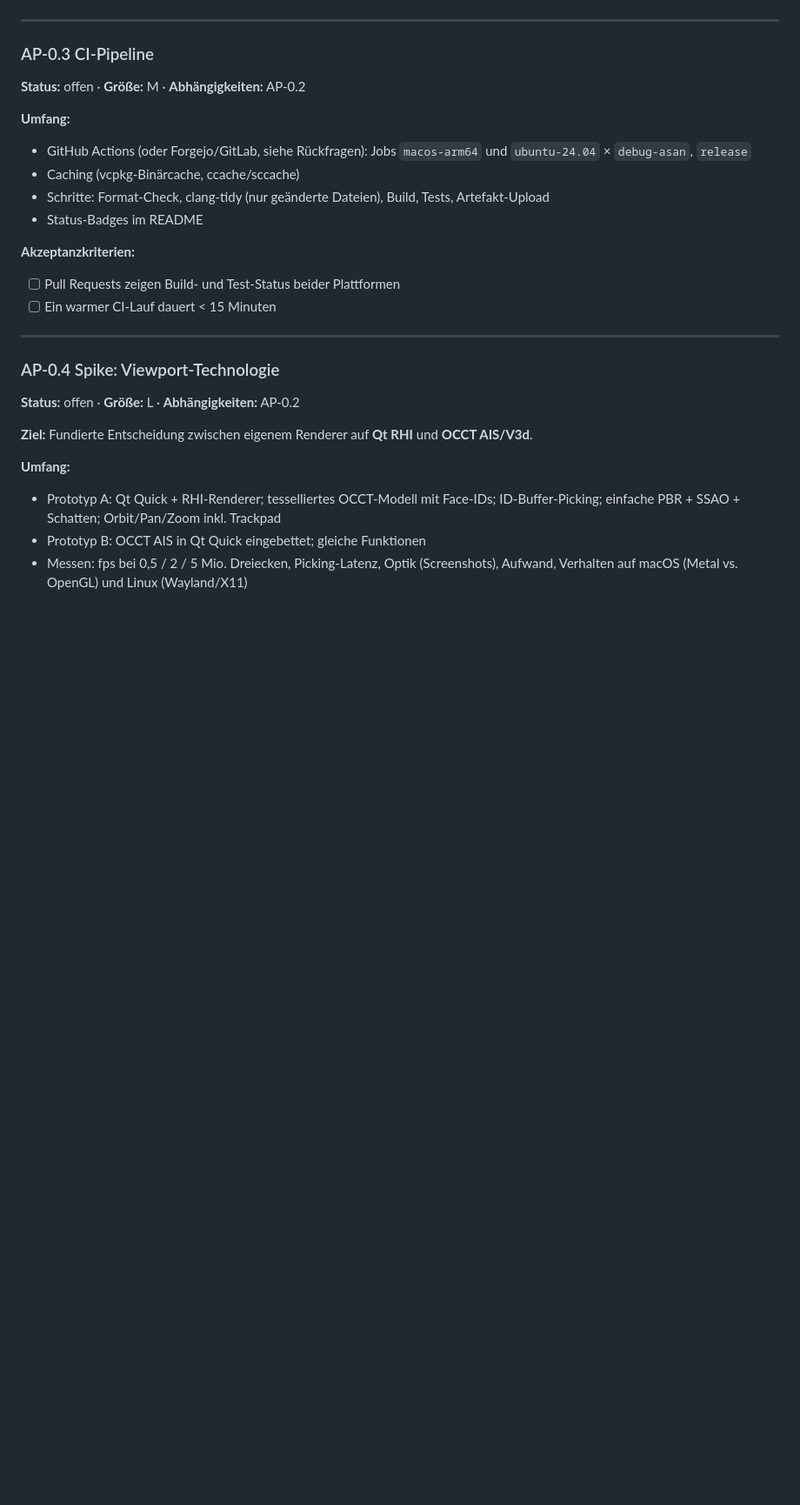
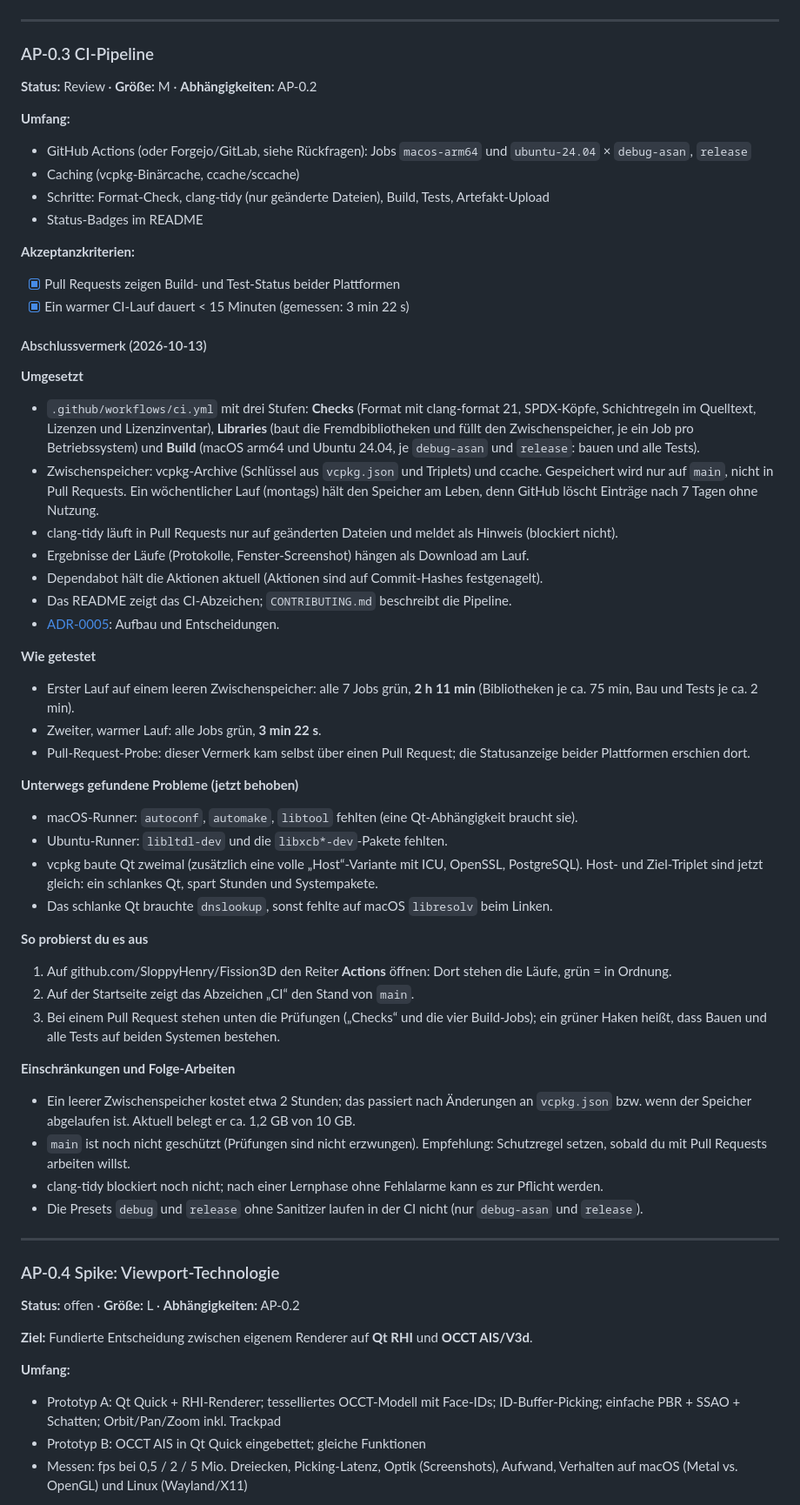
Before and after one commit to SloppyHenry/Fission359, a Markdown page: docs/arbeitspakete/phase-0-fundament.md, the part around the change. Shown at 87% size. Rendered like a GitHub page; blank space fills up the shorter version.

```diff
--- a/docs/arbeitspakete/phase-0-fundament.md
+++ b/docs/arbeitspakete/phase-0-fundament.md
@@ -166,7 +166,7 @@
 ---
 
 ### AP-0.3 CI-Pipeline
-**Status:** offen · **Größe:** M · **Abhängigkeiten:** AP-0.2
+**Status:** Review · **Größe:** M · **Abhängigkeiten:** AP-0.2
 
 **Umfang:**
 - GitHub Actions (oder Forgejo/GitLab, siehe Rückfragen): Jobs `macos-arm64` und `ubuntu-24.04` × `debug-asan`, `release`
@@ -175,8 +175,52 @@
 - Status-Badges im README
 
 **Akzeptanzkriterien:**
-- [ ] Pull Requests zeigen Build- und Test-Status beider Plattformen
-- [ ] Ein warmer CI-Lauf dauert < 15 Minuten
+- [x] Pull Requests zeigen Build- und Test-Status beider Plattformen
+- [x] Ein warmer CI-Lauf dauert < 15 Minuten (gemessen: 3 min 22 s)
+
+#### Abschlussvermerk (2026-10-13)
+
+**Umgesetzt**
+- `.github/workflows/ci.yml` mit drei Stufen: **Checks** (Format mit clang-format 21, SPDX-Köpfe, Schichtregeln im
+  Quelltext, Lizenzen und Lizenzinventar), **Libraries** (baut die Fremdbibliotheken und füllt den Zwischenspeicher,
+  je ein Job pro Betriebssystem) und **Build** (macOS arm64 und Ubuntu 24.04, je `debug-asan` und `release`: bauen und
+  alle Tests).
+- Zwischenspeicher: vcpkg-Archive (Schlüssel aus `vcpkg.json` und Triplets) und ccache. Gespeichert wird nur auf
+  `main`, nicht in Pull Requests. Ein wöchentlicher Lauf (montags) hält den Speicher am Leben, denn GitHub löscht
+  Einträge nach 7 Tagen ohne Nutzung.
+- clang-tidy läuft in Pull Requests nur auf geänderten Dateien und meldet als Hinweis (blockiert nicht).
+- Ergebnisse der Läufe (Protokolle, Fenster-Screenshot) hängen als Download am Lauf.
+- Dependabot hält die Aktionen aktuell (Aktionen sind auf Commit-Hashes festgenagelt).
+- Das README zeigt das CI-Abzeichen; `CONTRIBUTING.md` beschreibt die Pipeline.
+- [ADR-0005](../adr/0005-ci-pipeline-und-zwischenspeicher.md): Aufbau und Entscheidungen.
+
+**Wie getestet**
+- Erster Lauf auf einem leeren Zwischenspeicher: alle 7 Jobs grün, **2 h 11 min** (Bibliotheken je ca. 75 min,
+  Bau und Tests je ca. 2 min).
+- Zweiter, warmer Lauf: alle Jobs grün, **3 min 22 s**.
+- Pull-Request-Probe: dieser Vermerk kam selbst über einen Pull Request; die Statusanzeige beider Plattformen
+  erschien dort.
+
+**Unterwegs gefundene Probleme (jetzt behoben)**
+- macOS-Runner: `autoconf`, `automake`, `libtool` fehlten (eine Qt-Abhängigkeit braucht sie).
+- Ubuntu-Runner: `libltdl-dev` und die `libxcb*-dev`-Pakete fehlten.
+- vcpkg baute Qt zweimal (zusätzlich eine volle „Host“-Variante mit ICU, OpenSSL, PostgreSQL). Host- und
+  Ziel-Triplet sind jetzt gleich: ein schlankes Qt, spart Stunden und Systempakete.
+- Das schlanke Qt brauchte `dnslookup`, sonst fehlte auf macOS `libresolv` beim Linken.
+
+**So probierst du es aus**
+1. Auf github.com/SloppyHenry/Fission3D den Reiter **Actions** öffnen: Dort stehen die Läufe, grün = in Ordnung.
+2. Auf der Startseite zeigt das Abzeichen „CI“ den Stand von `main`.
+3. Bei einem Pull Request stehen unten die Prüfungen („Checks“ und die vier Build-Jobs); ein grüner Haken heißt,
+   dass Bauen und alle Tests auf beiden Systemen bestehen.
+
+**Einschränkungen und Folge-Arbeiten**
+- Ein leerer Zwischenspeicher kostet etwa 2 Stunden; das passiert nach Änderungen an `vcpkg.json` bzw. wenn der
+  Speicher abgelaufen ist. Aktuell belegt er ca. 1,2 GB von 10 GB.
+- `main` ist noch nicht geschützt (Prüfungen sind nicht erzwungen). Empfehlung: Schutzregel setzen, sobald du
+  mit Pull Requests arbeiten willst.
+- clang-tidy blockiert noch nicht; nach einer Lernphase ohne Fehlalarme kann es zur Pflicht werden.
+- Die Presets `debug` und `release` ohne Sanitizer laufen in der CI nicht (nur `debug-asan` und `release`).
 
 ---
 
```
Also changed, not shown: CONTRIBUTING.md (+2 -2 lines), docs/adr/0005-ci-pipeline-und-zwischenspeicher.md (added, +37 -0 lines).
